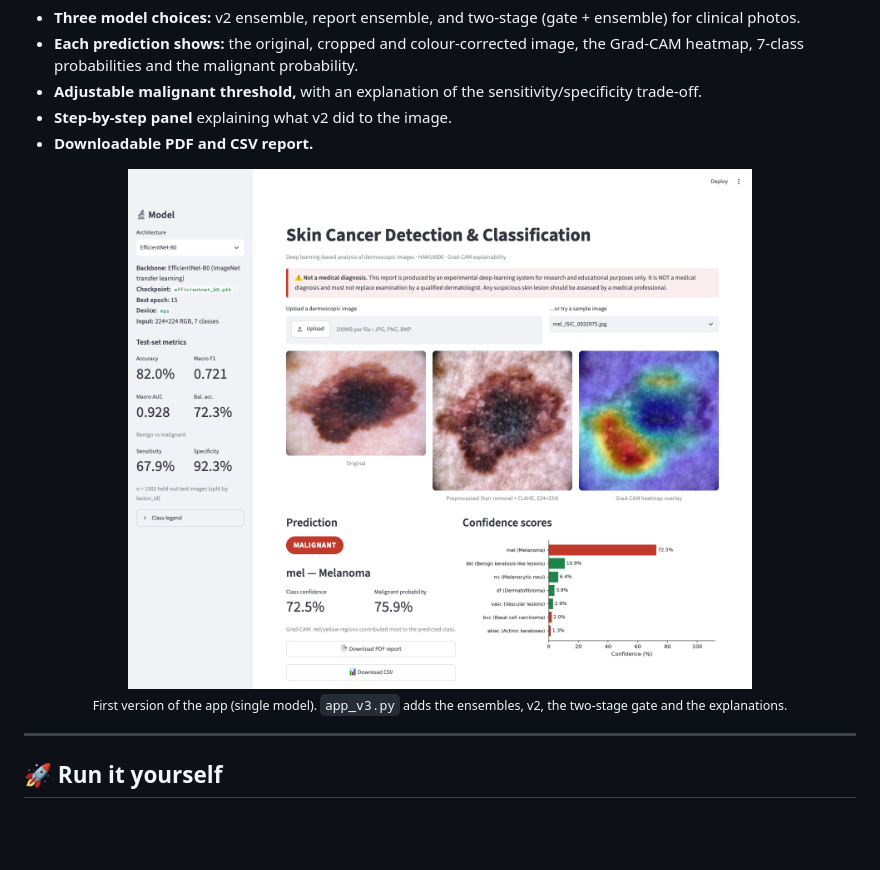
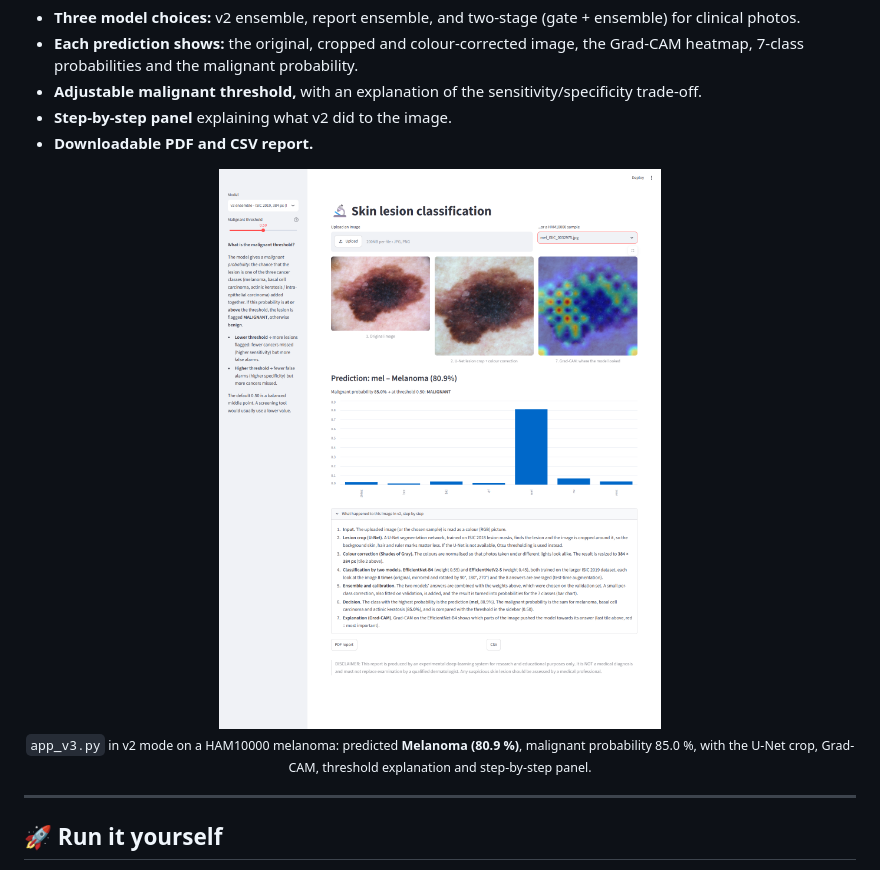
Before and after one commit to sanya1506/Deep-Learning-Based-Skin-Cancer-Detection-and-classification-using-dermoscopic-image-analysis, a Markdown page: README.md, the part around the change. Drawn GitHub-style; pictures changed too: docs/screenshots/app_v3_v2_melanoma.png (added); blank space fills up the shorter version.

Commit message:
README: screenshot of the current app (v2 mode)

```diff
--- a/README.md
+++ b/README.md
@@ -153,7 +153,7 @@ DermaCon-IN has **5,450** clinical photos from Indian patients. Only **52** are
 - **Step-by-step panel** explaining what v2 did to the image.
 - **Downloadable PDF and CSV report.**
 
-<p align="center"><img src="docs/screenshots/app_demo_1_mel.png" width="75%" alt="App screenshot"><br><sub>First version of the app (single model). <code>app_v3.py</code> adds the ensembles, v2, the two-stage gate and the explanations.</sub></p>
+<p align="center"><img src="docs/screenshots/app_v3_v2_melanoma.png" width="85%" alt="app_v3 screenshot: v2 prediction on a melanoma sample"><br><sub><code>app_v3.py</code> in v2 mode on a HAM10000 melanoma: predicted <b>Melanoma (80.9 %)</b>, malignant probability 85.0 %, with the U-Net crop, Grad-CAM, threshold explanation and step-by-step panel.</sub></p>
 
 ---
 
```
